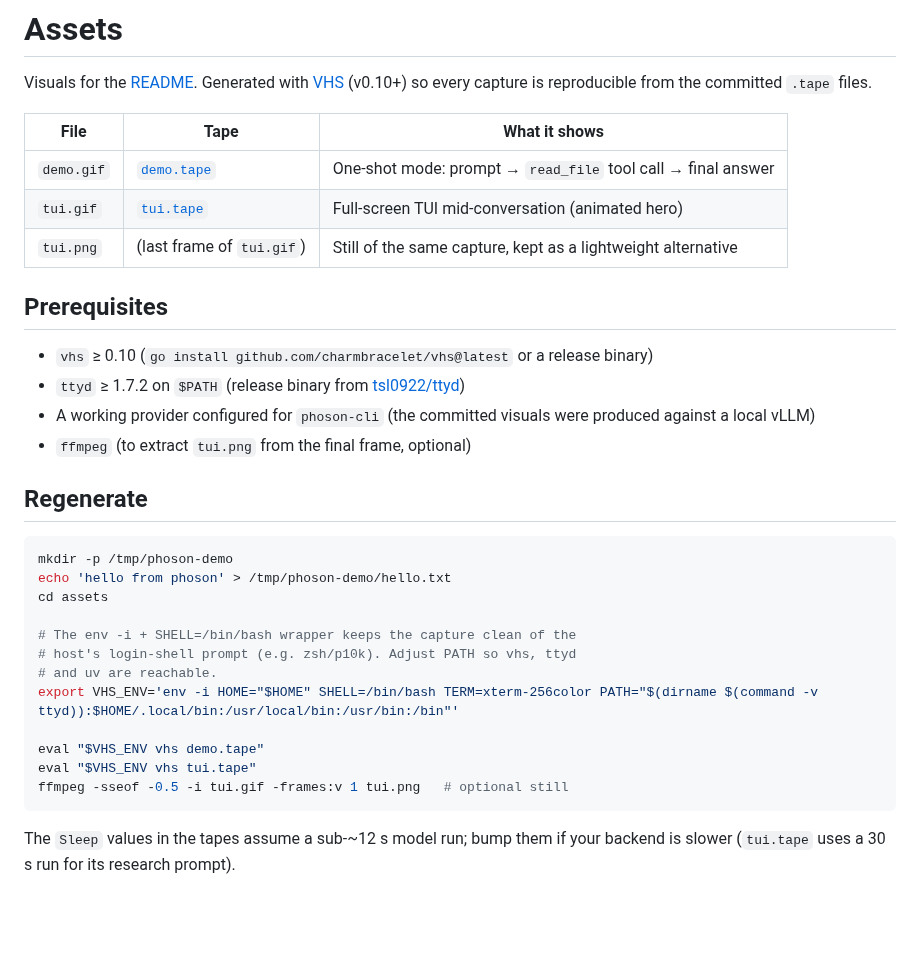
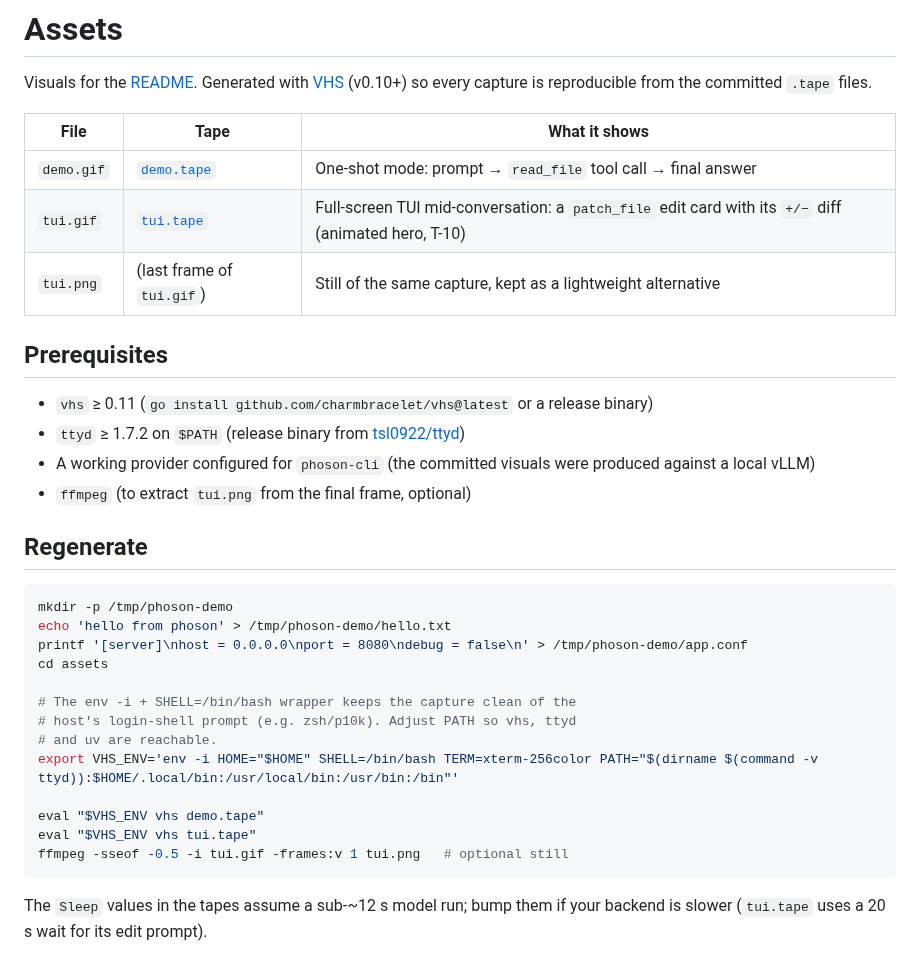
Before and after one commit to phoson-lat/phoson-engine-minimal, a Markdown page: assets/README.md, the part around the change. GitHub-like rendering; blank space fills up the shorter version.

Commit message:
docs(readme): regenerate hero with a patch_file diff, not a research dump (T-10, #160)

````diff
--- a/assets/README.md
+++ b/assets/README.md
@@ -7,12 +7,12 @@ reproducible from the committed `.tape` files.
 | File | Tape | What it shows |
 |------|------|---------------|
 | `demo.gif` | [`demo.tape`](demo.tape) | One-shot mode: prompt → `read_file` tool call → final answer |
-| `tui.gif` | [`tui.tape`](tui.tape) | Full-screen TUI mid-conversation (animated hero) |
+| `tui.gif` | [`tui.tape`](tui.tape) | Full-screen TUI mid-conversation: a `patch_file` edit card with its `+/−` diff (animated hero, T-10) |
 | `tui.png` | (last frame of `tui.gif`) | Still of the same capture, kept as a lightweight alternative |
 
 ## Prerequisites
 
-- `vhs` ≥ 0.10 (`go install github.com/charmbracelet/vhs@latest` or a
+- `vhs` ≥ 0.11 (`go install github.com/charmbracelet/vhs@latest` or a
   release binary)
 - `ttyd` ≥ 1.7.2 on `$PATH` (release binary from
   [tsl0922/ttyd](https://github.com/tsl0922/ttyd/releases))
@@ -25,6 +25,7 @@ reproducible from the committed `.tape` files.
 ```bash
 mkdir -p /tmp/phoson-demo
 echo 'hello from phoson' > /tmp/phoson-demo/hello.txt
+printf '[server]\nhost = 0.0.0.0\nport = 8080\ndebug = false\n' > /tmp/phoson-demo/app.conf
 cd assets
 
 # The env -i + SHELL=/bin/bash wrapper keeps the capture clean of the
@@ -38,5 +39,5 @@ ffmpeg -sseof -0.5 -i tui.gif -frames:v 1 tui.png   # optional still
 ```
 
 The `Sleep` values in the tapes assume a sub-~12 s model run; bump them
-if your backend is slower (`tui.tape` uses a 30 s run for its research
+if your backend is slower (`tui.tape` uses a 20 s wait for its edit
 prompt).
````
Also changed, not shown: IMPROVEMENTS-TUI.md (+4 -3 lines), ISSUES-COMPLEXITY.md (+4 -4 lines), assets/demo.gif, assets/tui.png, 2 other files.
